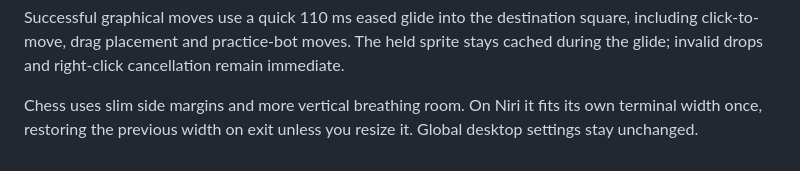
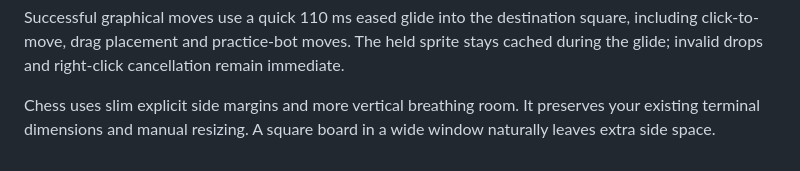
Before and after one commit to natersalad/chess-tui, a Markdown page: README.md, the part around the change. Rendered like a GitHub page.

Commit message:
Preserve original terminal dimensions and remove automatic window fitting

```diff
--- a/README.md
+++ b/README.md
@@ -67,4 +67,4 @@ Right-click while holding a piece cancels the drag and restores its original squ
 
 Successful graphical moves use a quick 110 ms eased glide into the destination square, including click-to-move, drag placement and practice-bot moves. The held sprite stays cached during the glide; invalid drops and right-click cancellation remain immediate.
 
-Chess uses slim side margins and more vertical breathing room. On Niri it fits its own terminal width once, restoring the previous width on exit unless you resize it. Global desktop settings stay unchanged.
+Chess uses slim explicit side margins and more vertical breathing room. It preserves your existing terminal dimensions and manual resizing. A square board in a wide window naturally leaves extra side space.
```
Also changed, not shown: docs/RUN.md (+3 -3 lines), docs/runtime/02-board.png, docs/runtime/05-spacing.png, 3 other files.
